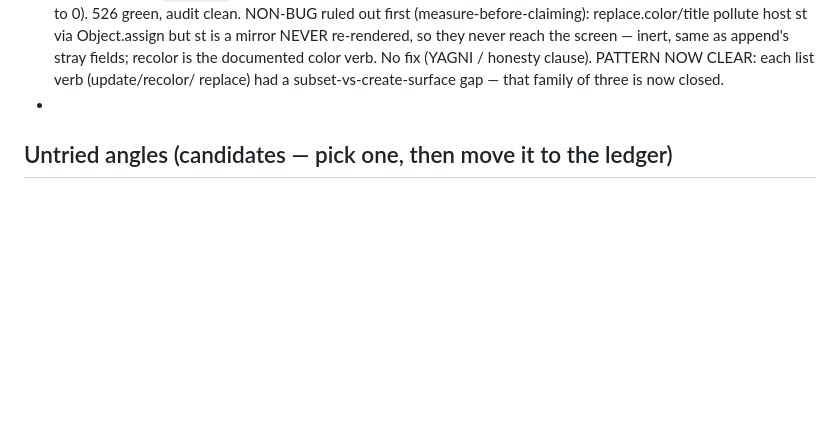
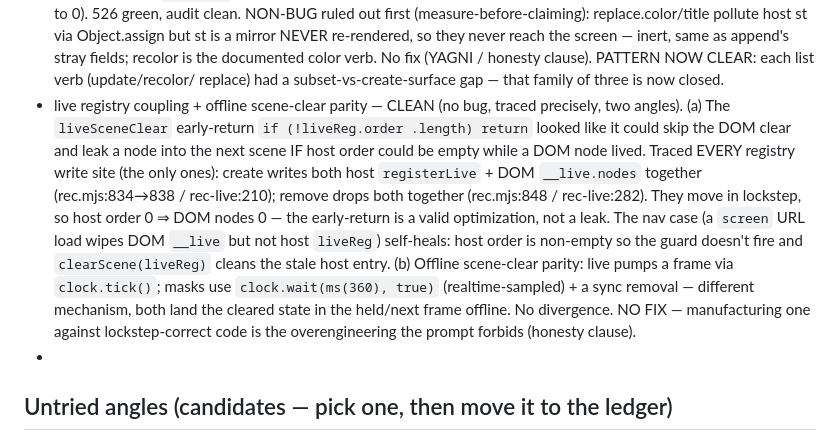
Before and after one commit to HeyRenan/showreel, a Markdown page: PROMPT.md, the part around the change. Rendered like a GitHub page; blank space fills up the shorter version.

Commit message:
docs(loop): ledger — live registry coupling + offline scene-clear parity CLEAN (no bug)

```diff
--- a/PROMPT.md
+++ b/PROMPT.md
@@ -187,6 +187,21 @@ recommend stopping rather than inventing work.
   same as append's stray fields; recolor is the documented color verb. No fix
   (YAGNI / honesty clause). PATTERN NOW CLEAR: each list verb (update/recolor/
   replace) had a subset-vs-create-surface gap — that family of three is now closed.
+- live registry coupling + offline scene-clear parity — CLEAN (no bug, traced
+  precisely, two angles). (a) The `liveSceneClear` early-return `if (!liveReg.order
+  .length) return` looked like it could skip the DOM clear and leak a node into the
+  next scene IF host order could be empty while a DOM node lived. Traced EVERY
+  registry write site (the only ones): create writes both host `registerLive` +
+  DOM `__live.nodes` together (rec.mjs:834→838 / rec-live:210); remove drops both
+  together (rec.mjs:848 / rec-live:282). They move in lockstep, so host order 0 ⇒
+  DOM nodes 0 — the early-return is a valid optimization, not a leak. The nav case
+  (a `screen` URL load wipes DOM `__live` but not host `liveReg`) self-heals: host
+  order is non-empty so the guard doesn't fire and `clearScene(liveReg)` cleans the
+  stale host entry. (b) Offline scene-clear parity: live pumps a frame via
+  `clock.tick()`; masks use `clock.wait(ms(360), true)` (realtime-sampled) + a
+  sync removal — different mechanism, both land the cleared state in the held/next
+  frame offline. No divergence. NO FIX — manufacturing one against lockstep-correct
+  code is the overengineering the prompt forbids (honesty clause).
 - <next iteration: append here>
 
 ## Untried angles (candidates — pick one, then move it to the ledger)
```
